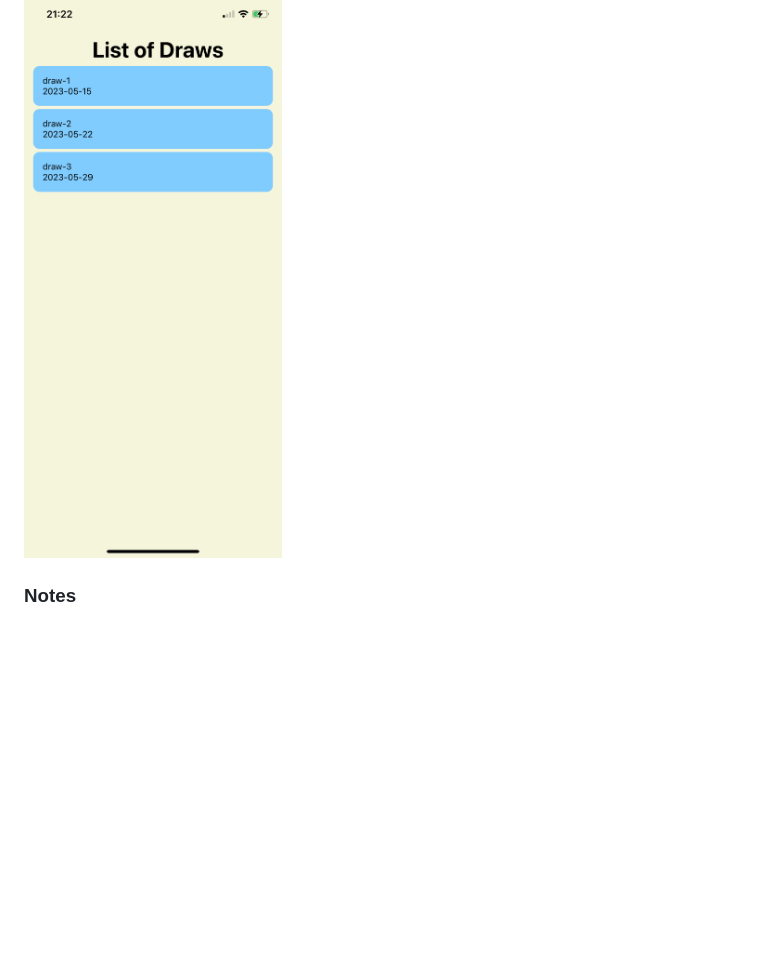
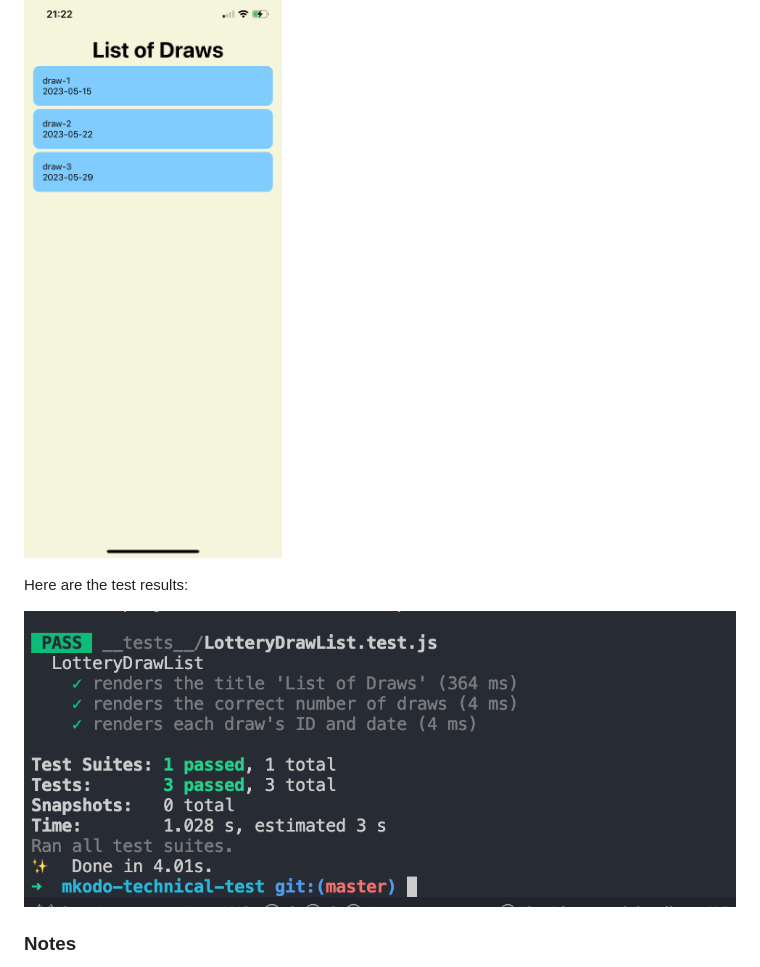
Before and after one commit to usuu03/mkodo-technical-test, a Markdown page: README.md, the part around the change. Drawn GitHub-style; pictures changed too: assets/IMG_3295.png (added); blank space fills up the shorter version.

Commit message:
adding test results

```diff
--- a/README.md
+++ b/README.md
@@ -54,6 +54,10 @@ Here’s how the app should look on an iPhone device:
 
 ![App Screenshot](./assets/screenshot.PNG)
 
+Here are the test results:
+
+![Test Screenshot](./assets/IMG_3295.png)
+
 ### Notes
 
 - Ensure your device and computer are connected to the same network when using the Expo Go app.
```
